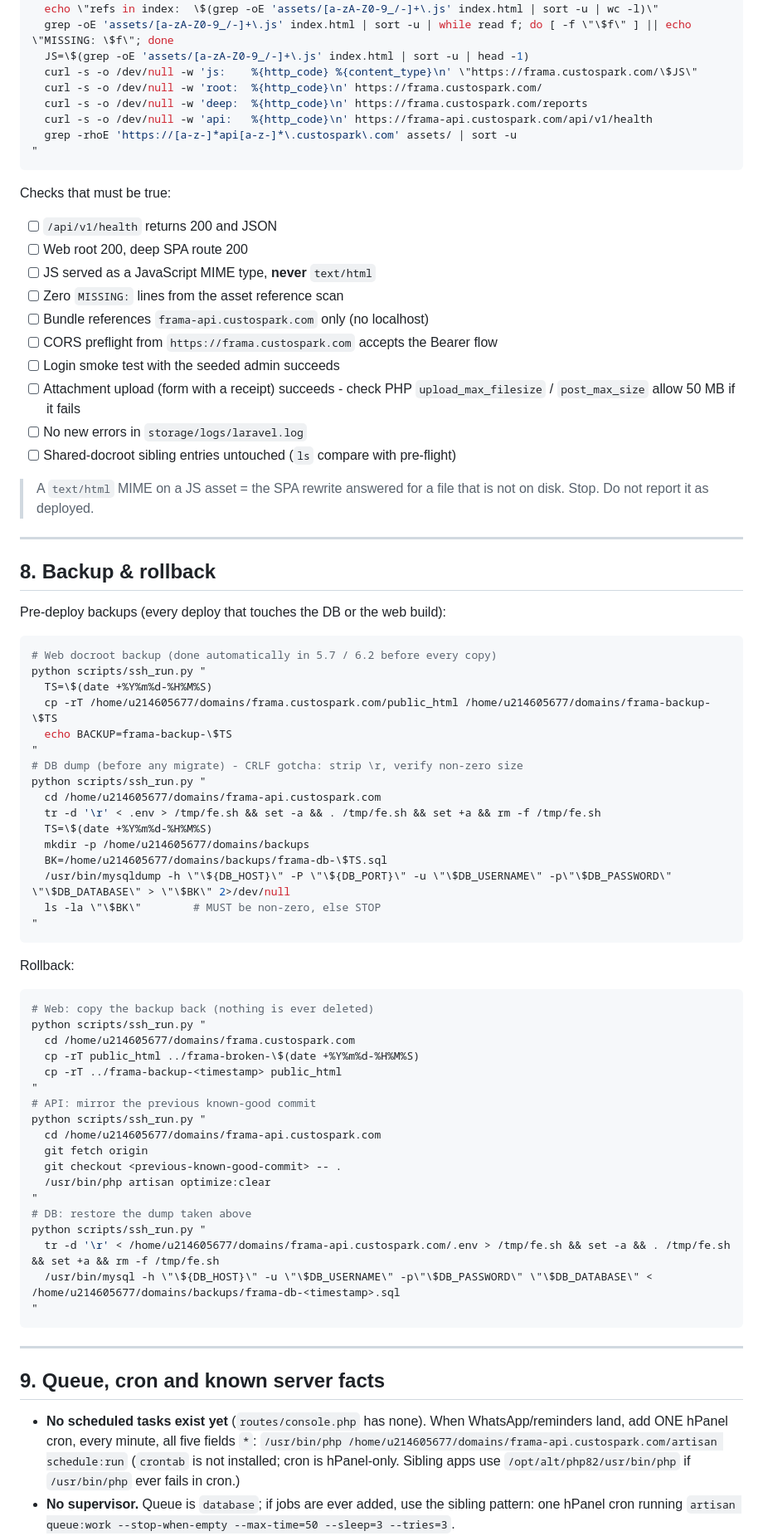
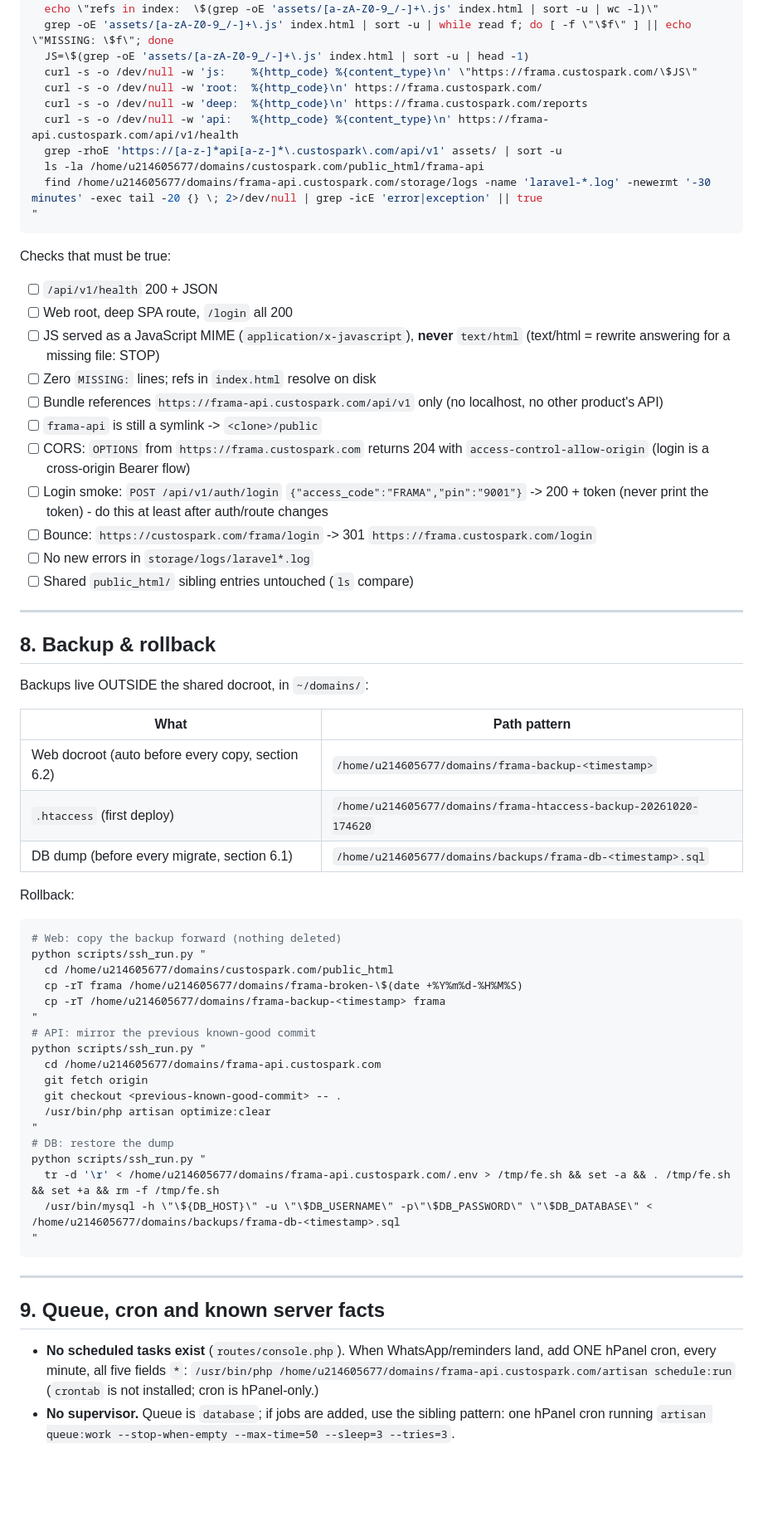
Before and after one commit to Custospark/frama-api, a Markdown page: DEPLOYMENT.md, the part around one of its changes. Shown at 83% size. GitHub-like rendering; blank space fills up the shorter version.

Commit message:
docs: deployment runbook - corrected topology (shared-docroot subfolders), first-deploy status, canonical second-deploy path for next agent

````diff
--- a/DEPLOYMENT.md
+++ b/DEPLOYMENT.md
@@ -220,61 +229,53 @@ python scripts/ssh_run.py "
   curl -s -o /dev/null -w 'js:    %{http_code} %{content_type}\n' \"https://frama.custospark.com/\$JS\"
   curl -s -o /dev/null -w 'root:  %{http_code}\n' https://frama.custospark.com/
   curl -s -o /dev/null -w 'deep:  %{http_code}\n' https://frama.custospark.com/reports
-  curl -s -o /dev/null -w 'api:   %{http_code}\n' https://frama-api.custospark.com/api/v1/health
-  grep -rhoE 'https://[a-z-]*api[a-z-]*\.custospark\.com' assets/ | sort -u
+  curl -s -o /dev/null -w 'api:   %{http_code} %{content_type}\n' https://frama-api.custospark.com/api/v1/health
+  grep -rhoE 'https://[a-z-]*api[a-z-]*\.custospark\.com/api/v1' assets/ | sort -u
+  ls -la /home/u214605677/domains/custospark.com/public_html/frama-api
+  find /home/u214605677/domains/frama-api.custospark.com/storage/logs -name 'laravel-*.log' -newermt '-30 minutes' -exec tail -20 {} \; 2>/dev/null | grep -icE 'error|exception' || true
 "
 ```
 
 Checks that must be true:
 
-- [ ] `/api/v1/health` returns 200 and JSON
-- [ ] Web root 200, deep SPA route 200
-- [ ] JS served as a JavaScript MIME type, **never** `text/html`
-- [ ] Zero `MISSING:` lines from the asset reference scan
-- [ ] Bundle references `frama-api.custospark.com` only (no localhost)
-- [ ] CORS preflight from `https://frama.custospark.com` accepts the Bearer flow
-- [ ] Login smoke test with the seeded admin succeeds
-- [ ] Attachment upload (form with a receipt) succeeds - check PHP
-      `upload_max_filesize` / `post_max_size` allow 50 MB if it fails
-- [ ] No new errors in `storage/logs/laravel.log`
-- [ ] Shared-docroot sibling entries untouched (`ls` compare with pre-flight)
-
-> A `text/html` MIME on a JS asset = the SPA rewrite answered for a file that is
-> not on disk. Stop. Do not report it as deployed.
+- [ ] `/api/v1/health` 200 + JSON
+- [ ] Web root, deep SPA route, `/login` all 200
+- [ ] JS served as a JavaScript MIME (`application/x-javascript`), **never**
+      `text/html` (text/html = rewrite answering for a missing file: STOP)
+- [ ] Zero `MISSING:` lines; refs in `index.html` resolve on disk
+- [ ] Bundle references `https://frama-api.custospark.com/api/v1` only (no
+      localhost, no other product's API)
+- [ ] `frama-api` is still a symlink -> `<clone>/public`
+- [ ] CORS: `OPTIONS` from `https://frama.custospark.com` returns 204 with
+      `access-control-allow-origin` (login is a cross-origin Bearer flow)
+- [ ] Login smoke: `POST /api/v1/auth/login` `{"access_code":"FRAMA","pin":"9001"}`
+      -> 200 + token (never print the token) - do this at least after auth/route
+      changes
+- [ ] Bounce: `https://custospark.com/frama/login` -> 301
+      `https://frama.custospark.com/login`
+- [ ] No new errors in `storage/logs/laravel*.log`
+- [ ] Shared `public_html/` sibling entries untouched (`ls` compare)
 
 ---
 
 ## 8. Backup & rollback
 
-Pre-deploy backups (every deploy that touches the DB or the web build):
+Backups live OUTSIDE the shared docroot, in `~/domains/`:
 
-```bash
-# Web docroot backup (done automatically in 5.7 / 6.2 before every copy)
-python scripts/ssh_run.py "
-  TS=\$(date +%Y%m%d-%H%M%S)
-  cp -rT /home/u214605677/domains/frama.custospark.com/public_html /home/u214605677/domains/frama-backup-\$TS
-  echo BACKUP=frama-backup-\$TS
-"
-# DB dump (before any migrate) - CRLF gotcha: strip \r, verify non-zero size
-python scripts/ssh_run.py "
-  cd /home/u214605677/domains/frama-api.custospark.com
-  tr -d '\r' < .env > /tmp/fe.sh && set -a && . /tmp/fe.sh && set +a && rm -f /tmp/fe.sh
-  TS=\$(date +%Y%m%d-%H%M%S)
-  mkdir -p /home/u214605677/domains/backups
-  BK=/home/u214605677/domains/backups/frama-db-\$TS.sql
-  /usr/bin/mysqldump -h \"\${DB_HOST}\" -P \"\${DB_PORT}\" -u \"\$DB_USERNAME\" -p\"\$DB_PASSWORD\" \"\$DB_DATABASE\" > \"\$BK\" 2>/dev/null
-  ls -la \"\$BK\"        # MUST be non-zero, else STOP
-"
-```
+| What | Path pattern |
+|---|---|
+| Web docroot (auto before every copy, section 6.2) | `/home/u214605677/domains/frama-backup-<timestamp>` |
+| `.htaccess` (first deploy) | `/home/u214605677/domains/frama-htaccess-backup-20261020-174620` |
+| DB dump (before every migrate, section 6.1) | `/home/u214605677/domains/backups/frama-db-<timestamp>.sql` |
 
 Rollback:
 
 ```bash
-# Web: copy the backup back (nothing is ever deleted)
+# Web: copy the backup forward (nothing deleted)
 python scripts/ssh_run.py "
-  cd /home/u214605677/domains/frama.custospark.com
-  cp -rT public_html ../frama-broken-\$(date +%Y%m%d-%H%M%S)
-  cp -rT ../frama-backup-<timestamp> public_html
+  cd /home/u214605677/domains/custospark.com/public_html
+  cp -rT frama /home/u214605677/domains/frama-broken-\$(date +%Y%m%d-%H%M%S)
+  cp -rT /home/u214605677/domains/frama-backup-<timestamp> frama
 "
 # API: mirror the previous known-good commit
 python scripts/ssh_run.py "
@@ -283,7 +284,7 @@ python scripts/ssh_run.py "
   git checkout <previous-known-good-commit> -- .
   /usr/bin/php artisan optimize:clear
 "
-# DB: restore the dump taken above
+# DB: restore the dump
 python scripts/ssh_run.py "
   tr -d '\r' < /home/u214605677/domains/frama-api.custospark.com/.env > /tmp/fe.sh && set -a && . /tmp/fe.sh && set +a && rm -f /tmp/fe.sh
   /usr/bin/mysql -h \"\${DB_HOST}\" -u \"\$DB_USERNAME\" -p\"\$DB_PASSWORD\" \"\$DB_DATABASE\" < /home/u214605677/domains/backups/frama-db-<timestamp>.sql
@@ -294,12 +295,10 @@ python scripts/ssh_run.py "
 
 ## 9. Queue, cron and known server facts
 
-- **No scheduled tasks exist yet** (`routes/console.php` has none). When
-  WhatsApp/reminders land, add ONE hPanel cron, every minute, all five fields
-  `*`:
+- **No scheduled tasks exist** (`routes/console.php`). When WhatsApp/reminders
+  land, add ONE hPanel cron, every minute, all five fields `*`:
   `/usr/bin/php /home/u214605677/domains/frama-api.custospark.com/artisan schedule:run`
-  (`crontab` is not installed; cron is hPanel-only. Sibling apps use
-  `/opt/alt/php82/usr/bin/php` if `/usr/bin/php` ever fails in cron.)
-- **No supervisor.** Queue is `database`; if jobs are ever added, use the
-  sibling pattern: one hPanel cron running
+  (`crontab` is not installed; cron is hPanel-only.)
+- **No supervisor.** Queue is `database`; if jobs are added, use the sibling
+  pattern: one hPanel cron running
   `artisan queue:work --stop-when-empty --max-time=50 --sleep=3 --tries=3`.
````
Also changed, not shown: other parts of DEPLOYMENT.md (+189 -156 lines).
